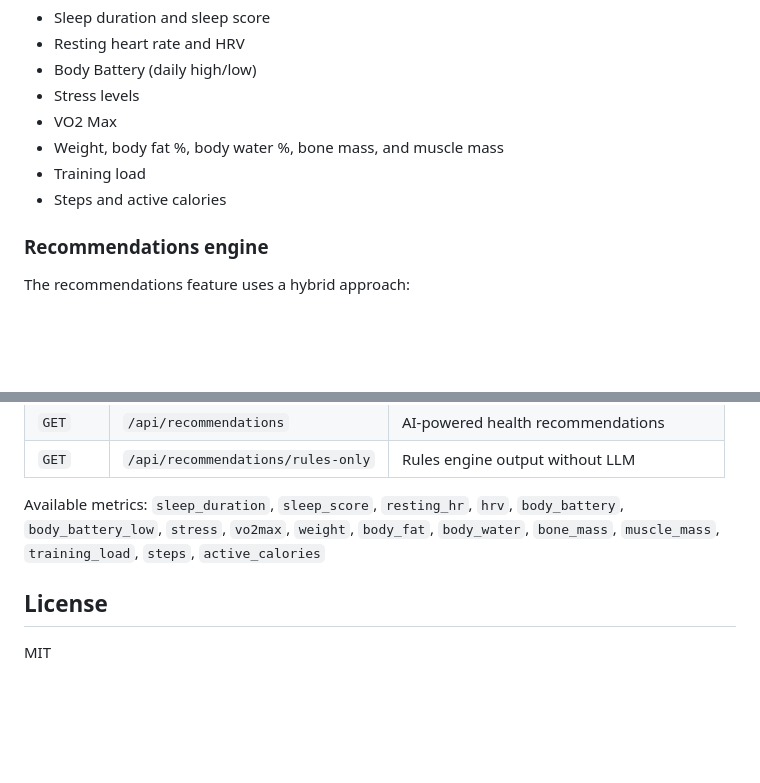
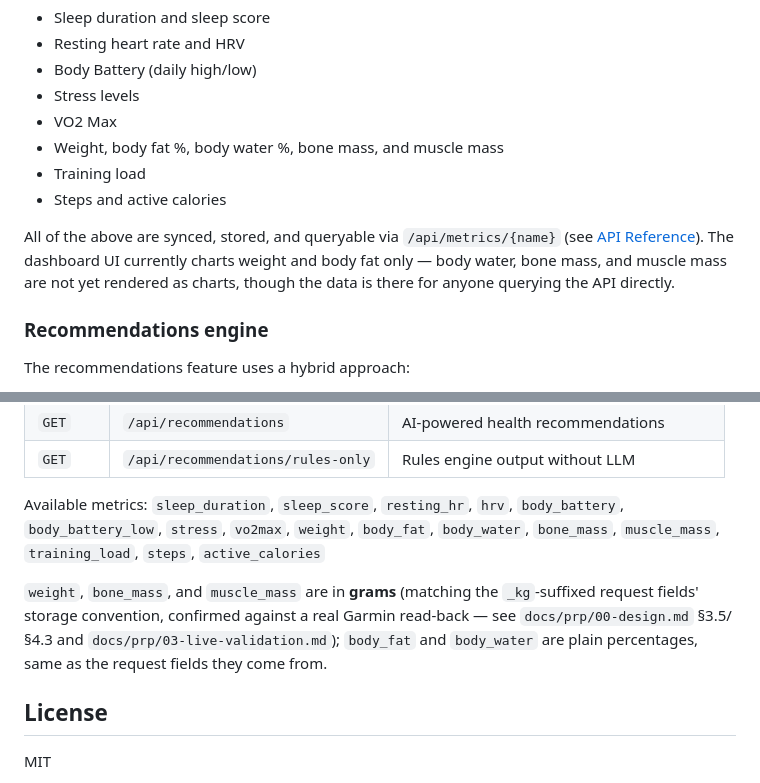
Before and after one commit to bearyjd/vitalforge, a Markdown page: README.md, 2 parts joined by grey strips. Drawn GitHub-style; blank space fills up the shorter version.

Commit message:
docs: document metric units and dashboard chart coverage gap
Two documentation findings from the Phase 4 devil's-advocate review:

- README's /api/metrics/{name} "Available metrics" list gave no units.
  weight/bone_mass/muscle_mass are grams, body_fat/body_water are plain
  percentages -- the design doc (00-design.md SS3.5/SS4.3) states this
  and even calls the _kg suffix "the only defense," but that reasoning
  was never carried through to the README boundary consumers actually
  read.

- README's "Synced metrics" list implies all five composition/vitals
  metrics are visible on the dashboard; only weight and body fat are
  currently charted (01-plan.md's B5 files-touched list deliberately
  scoped out the template, so this isn't an implementation gap against
  the plan -- just an undocumented one against the commit's own
  description and this list).

```diff
--- a/README.md
+++ b/README.md
@@ -146,6 +146,11 @@ The dashboard automatically syncs data from Garmin Connect every 2 hours. You ca
 - Weight, body fat %, body water %, bone mass, and muscle mass
 - Training load
 - Steps and active calories
+
+All of the above are synced, stored, and queryable via `/api/metrics/{name}` (see
+[API Reference](#api-reference)). The dashboard UI currently charts weight and body fat
+only — body water, bone mass, and muscle mass are not yet rendered as charts, though the
+data is there for anyone querying the API directly.
 
 ### Recommendations engine
 
@@ -349,6 +354,11 @@ the same weigh-in rather than a new one:
 
 Available metrics: `sleep_duration`, `sleep_score`, `resting_hr`, `hrv`, `body_battery`, `body_battery_low`, `stress`, `vo2max`, `weight`, `body_fat`, `body_water`, `bone_mass`, `muscle_mass`, `training_load`, `steps`, `active_calories`
 
+`weight`, `bone_mass`, and `muscle_mass` are in **grams** (matching the `_kg`-suffixed
+request fields' storage convention, confirmed against a real Garmin read-back — see
+`docs/prp/00-design.md` §3.5/§4.3 and `docs/prp/03-live-validation.md`); `body_fat` and
+`body_water` are plain percentages, same as the request fields they come from.
+
 ## License
 
 MIT
```
